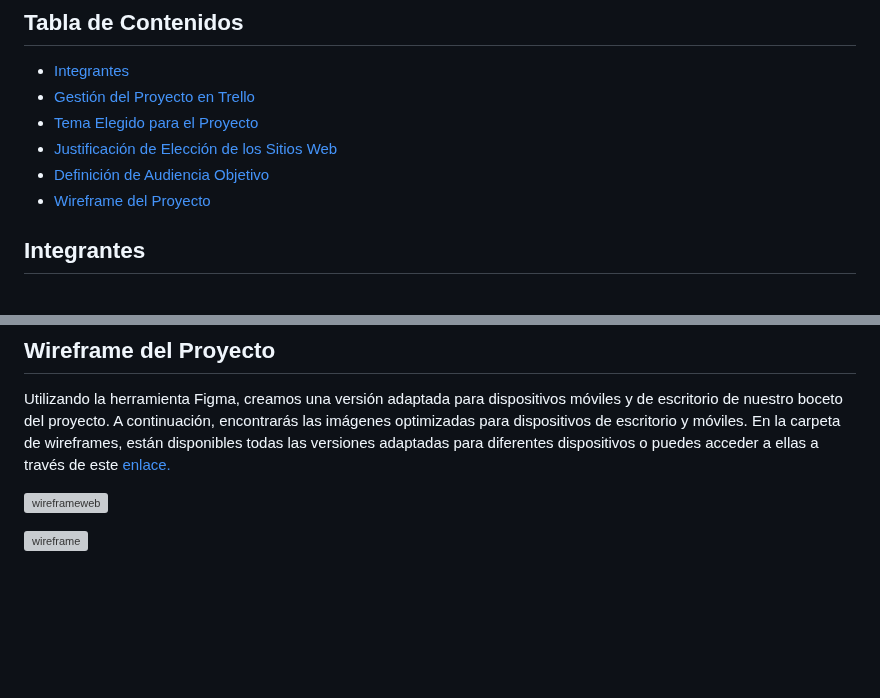
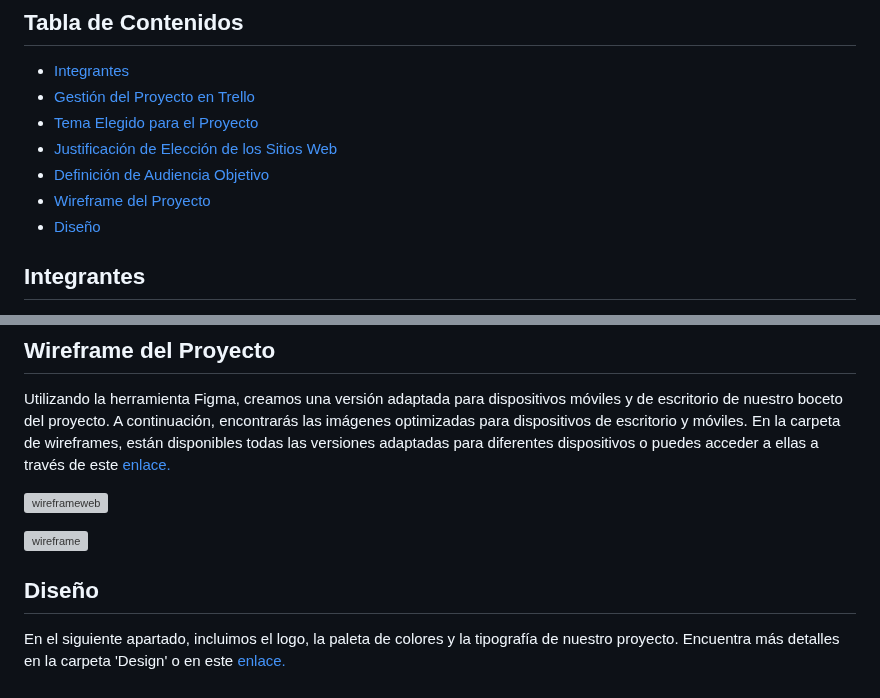
Before and after one commit to fabrixh/Grupo_6_DronsAR, a Markdown page: README.md, 2 parts joined by grey strips. Rendered like a GitHub page; blank space fills up the shorter version; grey boxes are pictures that could not be loaded.

Commit message:
Update README.md
Agregado el contenido Diseño y vinculado a la carpeta Design

```diff
--- a/README.md
+++ b/README.md
@@ -10,6 +10,7 @@ Grupo N°6 de trabajo de Digital House
 - [Justificación de Elección de los Sitios Web](#justificacion-de-eleccion-de-los-sitios-web)
 - [Definición de Audiencia Objetivo](#definición-de-audiencia-objetivo)
 - [Wireframe del Proyecto](#wireframe-del-proyecto)
+- [Diseño](#diseño)
 
 ## Integrantes
 
@@ -136,3 +137,7 @@ A continuación, encontrarás las imágenes optimizadas para dispositivos de esc
 ![wireframeweb](https://github.com/chavow5/Grupo_6_DronsAR/assets/98863759/4997573e-fe09-4a63-866c-4162eb925cd2)
 
 ![wireframe](https://github.com/chavow5/Grupo_6_DronsAR/assets/98863759/9660a105-95a2-4749-8a97-501200633fc9)
+
+## Diseño
+
+En el siguiente apartado, incluimos el logo, la paleta de colores y la tipografía de nuestro proyecto. Encuentra más detalles en la carpeta 'Design' o en este [enlace.](https://github.com/chavow5/Grupo_6_DronsAR/tree/main/desing)
```
